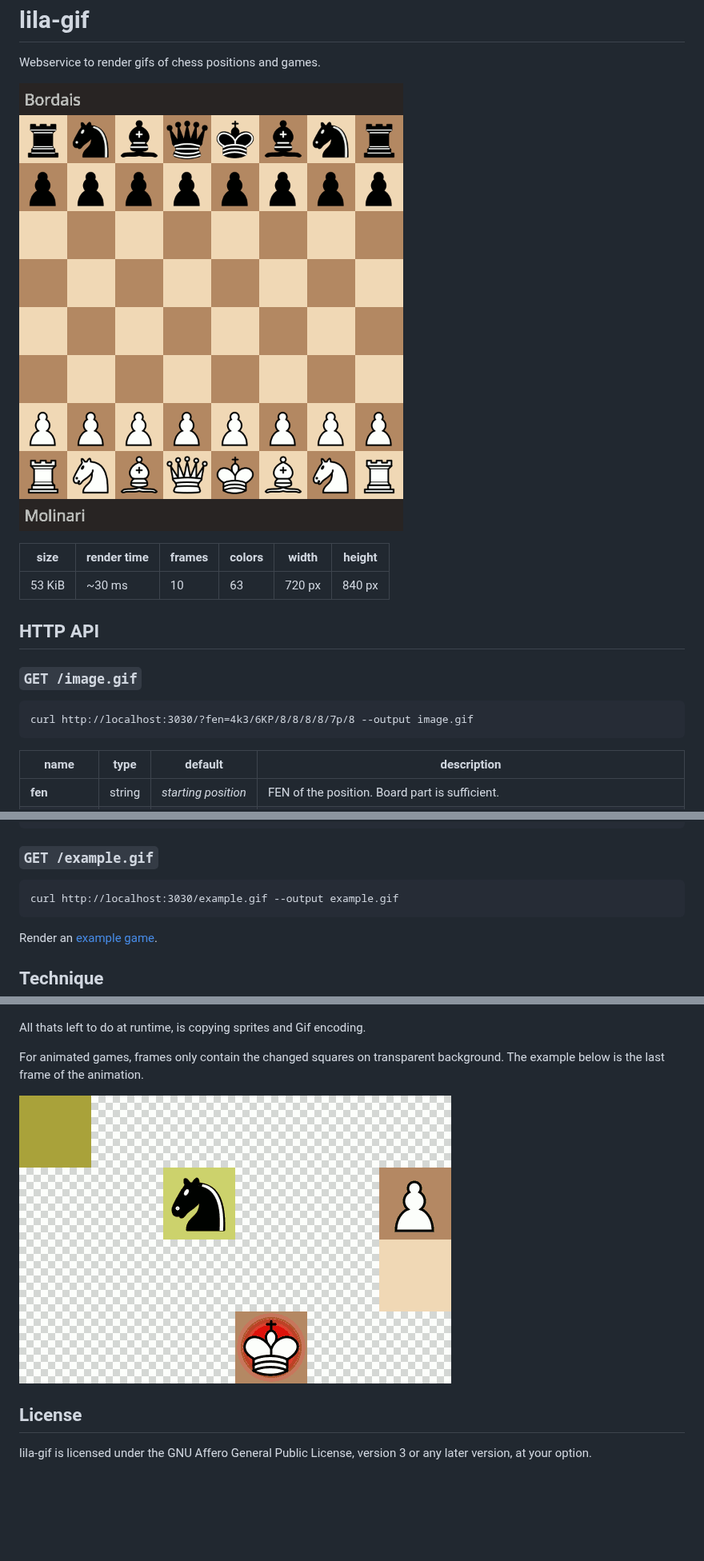
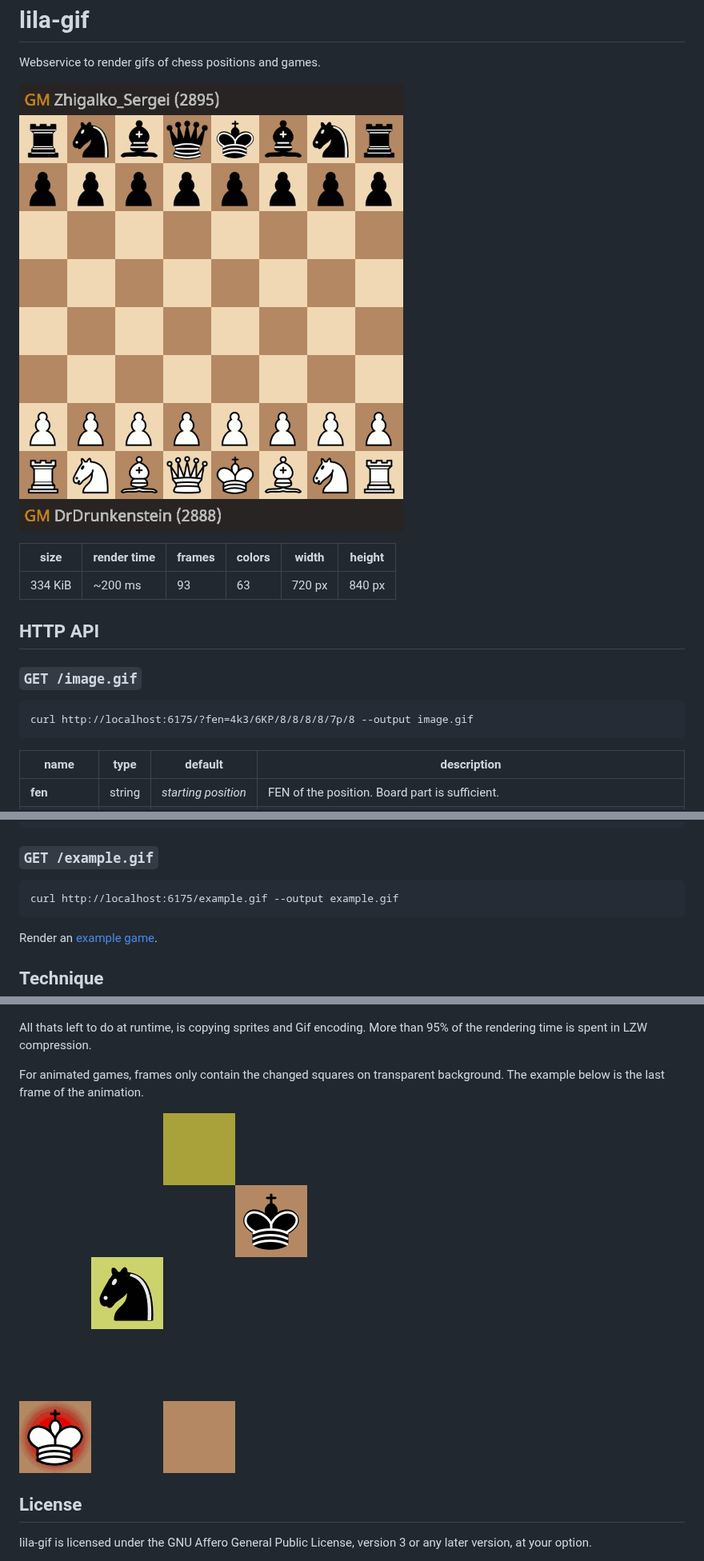
Before and after one commit to lichess-org/lila-gif, a Markdown page: README.md, 3 parts joined by grey strips. Shown at 80% size. Rendered like a GitHub page; pictures changed too: example-frame.gif, example.gif; blank space fills up the shorter version.

Commit message:
update readme with new example

````diff
--- a/README.md
+++ b/README.md
@@ -7,7 +7,7 @@ Webservice to render gifs of chess positions and games.
 
 size | render time | frames | colors | width | height
 --- | --- | --- | --- | --- | ---
-53 KiB | ~30 ms | 10 | 63 | 720 px | 840 px
+334 KiB | ~200 ms | 93 | 63 | 720 px | 840 px
 
 HTTP API
 --------
@@ -15,7 +15,7 @@ HTTP API
 ### `GET /image.gif`
 
 ```
-curl http://localhost:3030/?fen=4k3/6KP/8/8/8/8/7p/8 --output image.gif
+curl http://localhost:6175/?fen=4k3/6KP/8/8/8/8/7p/8 --output image.gif
 ```
 
 name | type | default | description
@@ -50,7 +50,7 @@ orientation | string | `white` | Pass `black` to flip the board.
 ### `GET /example.gif`
 
 ```
-curl http://localhost:3030/example.gif --output example.gif
+curl http://localhost:6175/example.gif --output example.gif
 ```
 
 Render an [example game](https://lichess.org/Q0iQs5Zi).
@@ -66,6 +66,7 @@ for anti-aliasing on the different background colors).
 ![Sprite](/theme/sprite.gif)
 
 All thats left to do at runtime, is copying sprites and Gif encoding.
+More than 95% of the rendering time is spent in LZW compression.
 
 For animated games, frames only contain the changed squares on transparent
 background. The example below is the last frame of the animation.
````
Also changed, not shown: other parts of README.md (+1 -1 lines), 1 other file.
